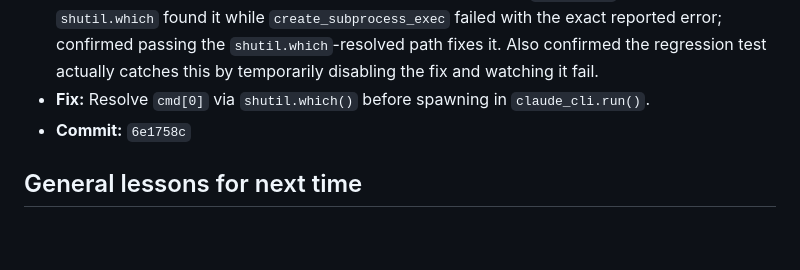
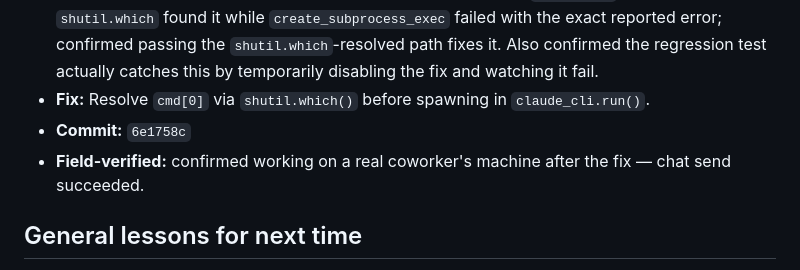
Before and after one commit to hduenas92/GoClauDaddy, a Markdown page: CHANGELOG.md, the part around the change. GitHub-like rendering; blank space fills up the shorter version.

Commit message:
Mark the PATH-resolution fix as field-verified
Wong confirmed a real chat send succeeded with the fixed build -
this fix is now confirmed in the wild, not just reproduced in isolation.

Co-Authored-By: Claude Sonnet 5 <noreply@anthropic.com>

```diff
--- a/CHANGELOG.md
+++ b/CHANGELOG.md
@@ -47,6 +47,7 @@ Real bugs found through actual coworker testing, in the order they were found. K
 - **Verified directly:** built an isolated PATH containing only a fake `claude.cmd`; confirmed `shutil.which` found it while `create_subprocess_exec` failed with the exact reported error; confirmed passing the `shutil.which`-resolved path fixes it. Also confirmed the regression test actually catches this by temporarily disabling the fix and watching it fail.
 - **Fix:** Resolve `cmd[0]` via `shutil.which()` before spawning in `claude_cli.run()`.
 - **Commit:** `6e1758c`
+- **Field-verified:** confirmed working on a real coworker's machine after the fix — chat send succeeded.
 
 ## General lessons for next time
 
```
